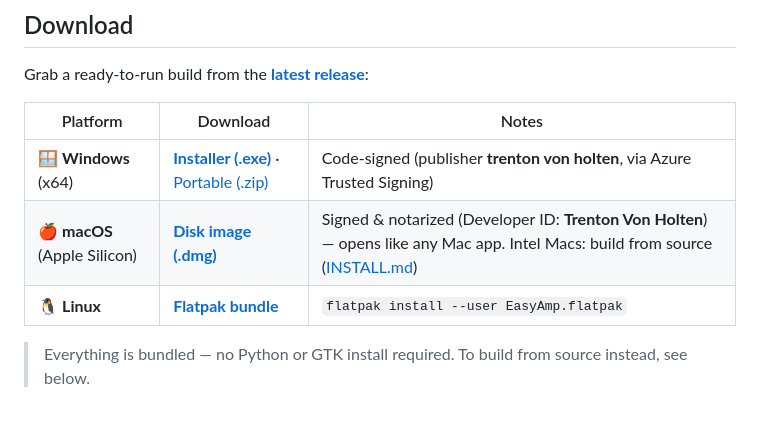
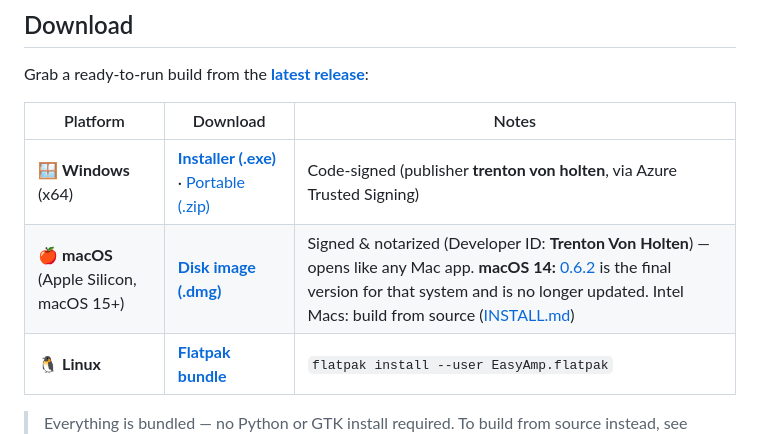
Before and after one commit to VonHoltenCodes/EasyAmp, a Markdown page: README.md, the part around the change. Rendered like a GitHub page; blank space fills up the shorter version.

Commit message:
docs: macOS 15 is the floor; 0.6.2 is the final version for macOS 14
Co-Authored-By: Claude Opus 5 (1M context) <noreply@anthropic.com>

```diff
--- a/README.md
+++ b/README.md
@@ -33,7 +33,7 @@ Grab a ready-to-run build from the **[latest release](https://github.com/VonHolt
 | Platform | Download | Notes |
 |----------|----------|-------|
 | 🪟 **Windows** (x64) | **[Installer (.exe)](https://github.com/VonHoltenCodes/EasyAmp/releases/latest/download/EasyAmp-Setup-x64.exe)** · [Portable (.zip)](https://github.com/VonHoltenCodes/EasyAmp/releases/latest/download/EasyAmp-windows-x64.zip) | Code-signed (publisher **trenton von holten**, via Azure Trusted Signing) |
-| 🍎 **macOS** (Apple Silicon) | **[Disk image (.dmg)](https://github.com/VonHoltenCodes/EasyAmp/releases/latest/download/EasyAmp-macos-arm64.dmg)** | Signed & notarized (Developer ID: **Trenton Von Holten**) — opens like any Mac app. Intel Macs: build from source ([INSTALL.md](INSTALL.md)) |
+| 🍎 **macOS** (Apple Silicon, macOS 15+) | **[Disk image (.dmg)](https://github.com/VonHoltenCodes/EasyAmp/releases/latest/download/EasyAmp-macos-arm64.dmg)** | Signed & notarized (Developer ID: **Trenton Von Holten**) — opens like any Mac app. **macOS 14:** [0.6.2](https://github.com/VonHoltenCodes/EasyAmp/releases/download/v0.6.2/EasyAmp-macos-arm64.dmg) is the final version for that system and is no longer updated. Intel Macs: build from source ([INSTALL.md](INSTALL.md)) |
 | 🐧 **Linux** | **[Flatpak bundle](https://github.com/VonHoltenCodes/EasyAmp/releases/latest/download/EasyAmp.flatpak)** | `flatpak install --user EasyAmp.flatpak` |
 
 > Everything is bundled — no Python or GTK install required. To build from source instead, see below.
```
Also changed, not shown: docs/macos-testing-guide.md (+1 -1 lines).
